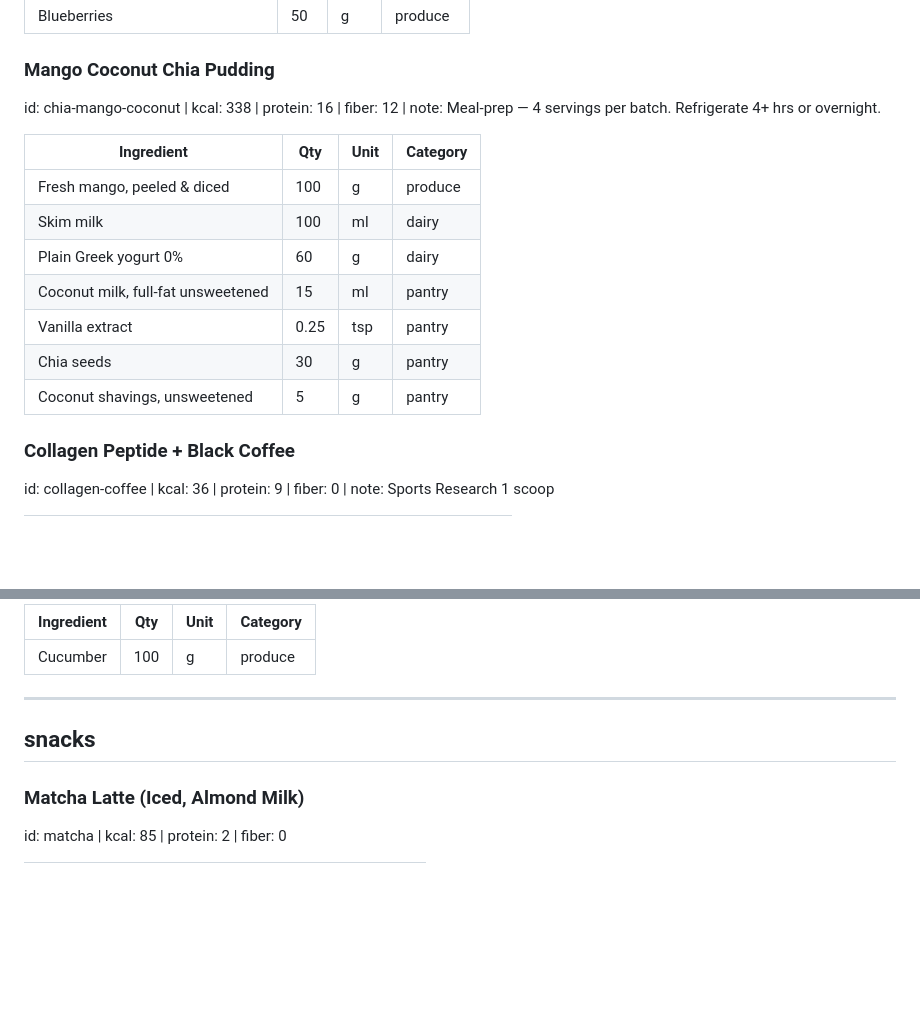
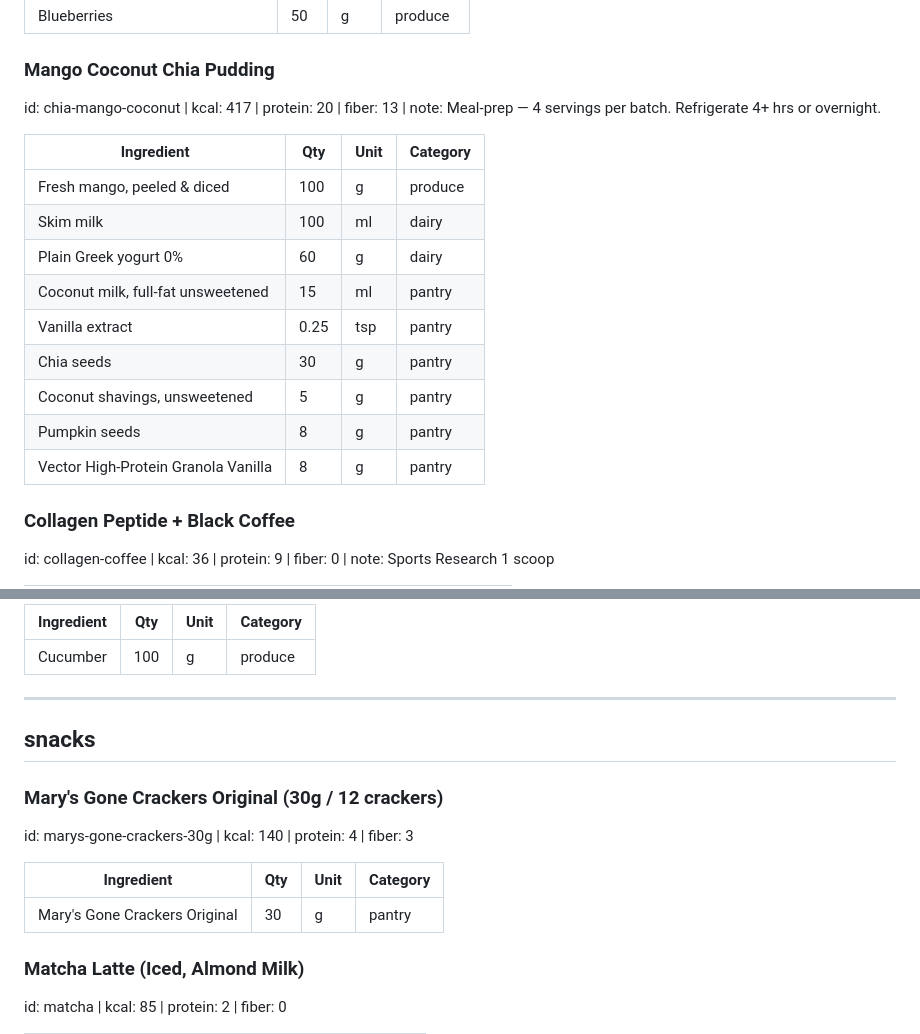
Before and after one commit to shengalegado/meal-planner, a Markdown page: meal-library.md, 2 parts joined by grey strips. GitHub-like rendering; blank space fills up the shorter version.

```diff
--- a/meal-library.md
+++ b/meal-library.md
@@ -111,7 +111,7 @@ id: chia-mod-blue | kcal: 321 | protein: 16 | fiber: 10
 | Blueberries | 50 | g | produce |
 
 ### Mango Coconut Chia Pudding
-id: chia-mango-coconut | kcal: 338 | protein: 16 | fiber: 12 | note: Meal-prep — 4 servings per batch. Refrigerate 4+ hrs or overnight.
+id: chia-mango-coconut | kcal: 417 | protein: 20 | fiber: 13 | note: Meal-prep — 4 servings per batch. Refrigerate 4+ hrs or overnight.
 
 | Ingredient | Qty | Unit | Category |
 |---|---|---|---|
@@ -122,6 +122,8 @@ id: chia-mango-coconut | kcal: 338 | protein: 16 | fiber: 12 | note: Meal-prep
 | Vanilla extract | 0.25 | tsp | pantry |
 | Chia seeds | 30 | g | pantry |
 | Coconut shavings, unsweetened | 5 | g | pantry |
+| Pumpkin seeds | 8 | g | pantry |
+| Vector High-Protein Granola Vanilla | 8 | g | pantry |
 
 ### Collagen Peptide + Black Coffee
 id: collagen-coffee | kcal: 36 | protein: 9 | fiber: 0 | note: Sports Research 1 scoop
@@ -653,6 +655,13 @@ id: cucumber-100g | kcal: 15 | protein: 1 | fiber: 1
 
 ## snacks
 
+### Mary's Gone Crackers Original (30g / 12 crackers)
+id: marys-gone-crackers-30g | kcal: 140 | protein: 4 | fiber: 3
+
+| Ingredient | Qty | Unit | Category |
+|---|---|---|---|
+| Mary's Gone Crackers Original | 30 | g | pantry |
+
 ### Matcha Latte (Iced, Almond Milk)
 id: matcha | kcal: 85 | protein: 2 | fiber: 0
 
```
